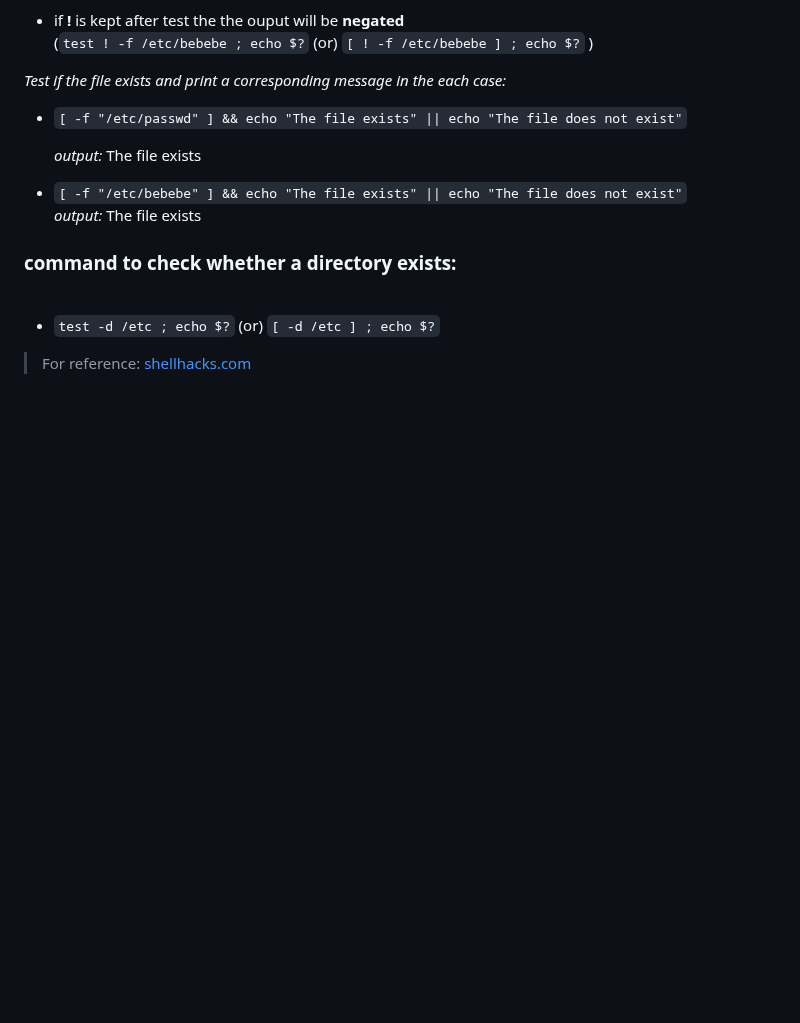
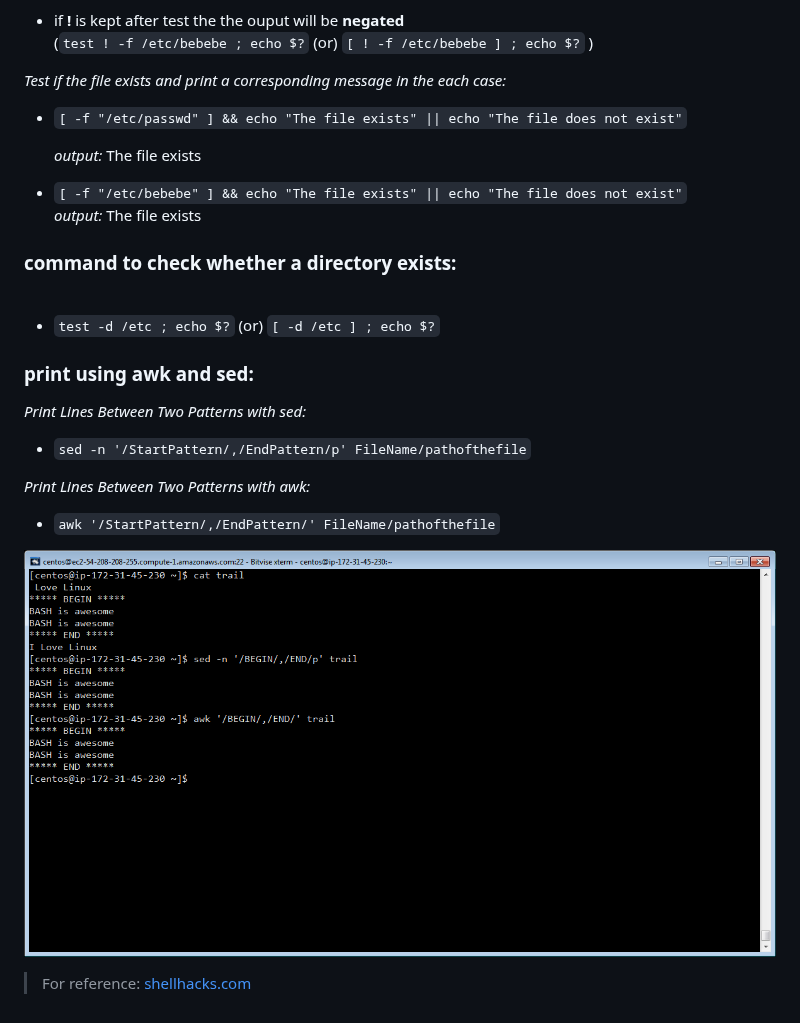
Before and after one commit to maheshbabuadapa/Prep, a Markdown page: shelltips.md, the part around the change. Drawn GitHub-style; pictures changed too: assets/IMG_27032018_155410_0.png (added); blank space fills up the shorter version.

Commit message:
added image

```diff
--- a/shelltips.md
+++ b/shelltips.md
@@ -34,6 +34,38 @@ example:                 <br />
 ### command to check whether a directory exists:  <br />  <br />
 
   * `test -d /etc ; echo $?` (or) `[ -d /etc ] ; echo $?`
+
+
+### print using **awk** and **sed**:   <br />
+
+
+
+*Print Lines Between Two Patterns with sed:*
+
+* `sed -n '/StartPattern/,/EndPattern/p' FileName/pathofthefile`
+
+
+
+*Print Lines Between Two Patterns with awk:*
+
+* `awk '/StartPattern/,/EndPattern/' FileName/pathofthefile`
+
+
+
+
+
+
+
+
+
+
+
+
+
+![](assets/IMG_27032018_155410_0.png)
+
+
+
 
 
 
```
